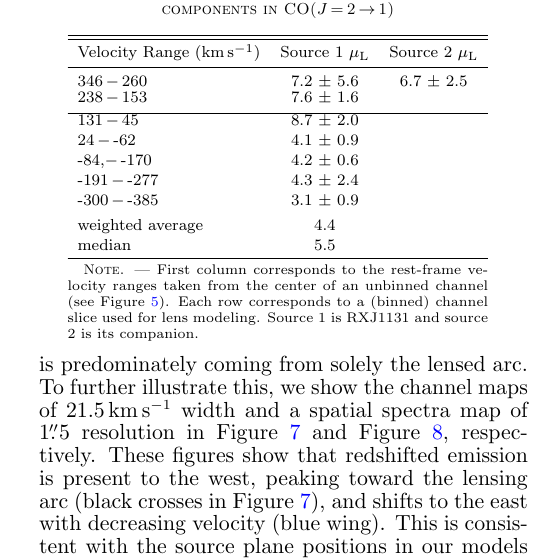
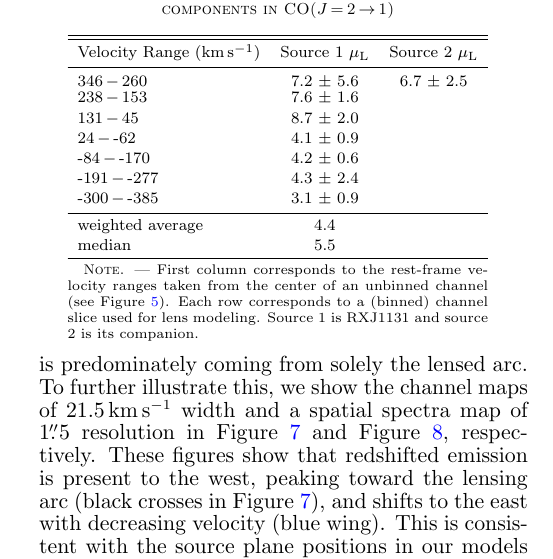
Before and after one commit to astro313/RXJ1131, a LaTeX document (WRITEUP/ms.tex, which reads WRITEUP/table_magFactor.tex): part of one column of page 8 of 19, cut so that both start at the same text. Compiled offline with pdfLaTeX; a LaTeX package or settings file that is missing is left out.

Commit message:
fix typo

```diff
--- a/WRITEUP/table_magFactor.tex
+++ b/WRITEUP/table_magFactor.tex
@@ -9,12 +9,12 @@
 }
 \startdata
 346\,$-$\,260       & 7.2 $\pm$ 5.6 & 6.7 $\pm$ 2.5 \\
-238\,$-$\,153       & 7.6 $\pm$ 1.6 & \\ [0.7ex]\hline
+238\,$-$\,153       & 7.6 $\pm$ 1.6 & \\ [0.5ex]
 131\,$-$\,45        & 8.7 $\pm$ 2.0 & \\ [0.5ex]
 24\,$-$\,-62    & 4.1 $\pm$ 0.9 & \\ [0.5ex]
--84,$-$\,-170  & 4.2 $\pm$ 0.6 & \\ [0.5ex]
+-84\,$-$\,-170  & 4.2 $\pm$ 0.6 & \\ [0.5ex]
 -191\,$-$\,-277 & 4.3 $\pm$ 2.4 & \\ [0.5ex]
--300\,$-$\,-385 & 3.1 $\pm$ 0.9 & \\ [0.5ex]
+-300\,$-$\,-385 & 3.1 $\pm$ 0.9 & \\ [0.7ex]\hline
 weighted average & 4.4 & \rule{0pt}{1\normalbaselineskip}\\ [0.5ex]
 median & 5.5 &
 \enddata
```
